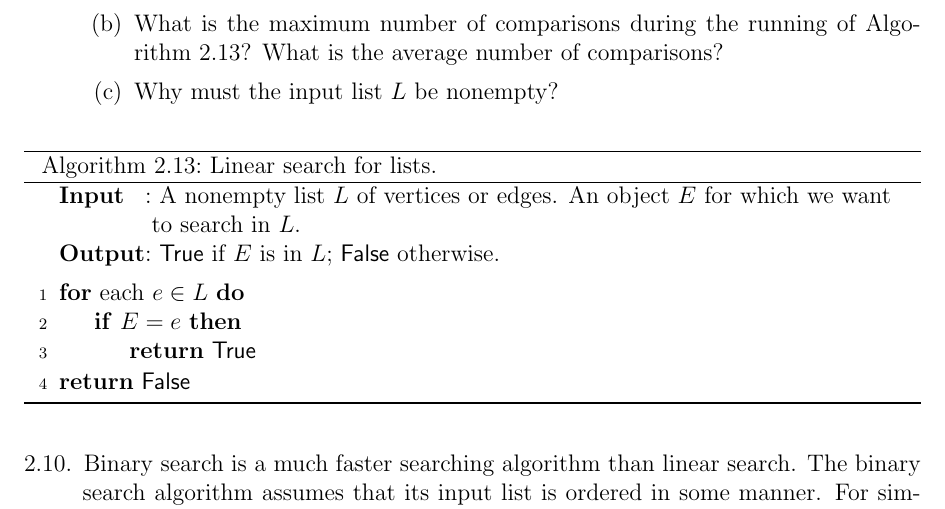
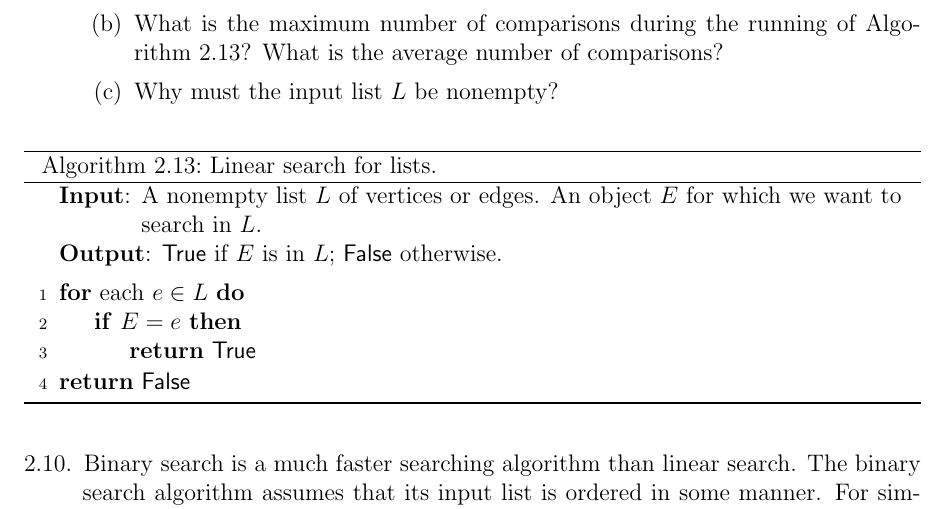
Before and after one commit to IMCG/graph-theory-algorithms-book, a LaTeX thesis (book.tex, which reads algorithm/graph-algorithms/linear-search.tex): part of page 85 of 275, cut so that both start at the same text. Compiled offline with pdfLaTeX.

Commit message:
typo fixes in algorithm for linear search

```diff
--- a/algorithm/graph-algorithms/linear-search.tex
+++ b/algorithm/graph-algorithms/linear-search.tex
@@ -13,19 +13,19 @@
 \SetAlgoNoLine
 %%
 %% data section
-\SetKwInOut{Input}{Input}
-\SetKwInOut{Output}{Output}
 \SetKwData{MyFalse}{False}
 \SetKwData{MyTrue}{True}
 %%
-%% input/output
-\Input{A nonempty list $L$ of vertices or edges. An object $E$ for
+%% input
+\KwIn{A nonempty list $L$ of vertices or edges. An object $E$ for
   which we want to search in $L$.}
-\Output{\MyTrue if $E$ is in $L$; \MyFalse otherwise.}
+%%
+%% output
+\KwOut{\MyTrue if $E$ is in $L$; \MyFalse otherwise.}
 \BlankLine
 %%
 %% algorithm body
-\For{\rm{each $e \in L$}}{
+\For{\rm each $e \in L$}{
   \If{$E = e$}{
     \Return \MyTrue\;
   }
```
